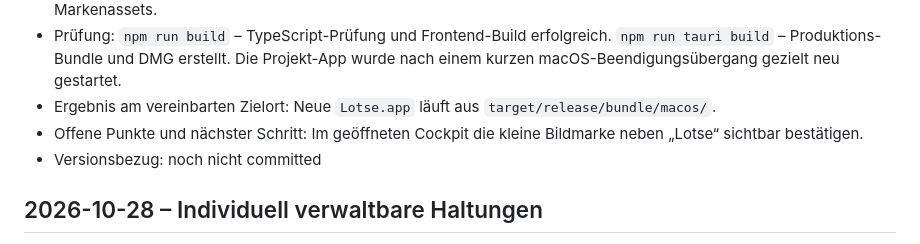
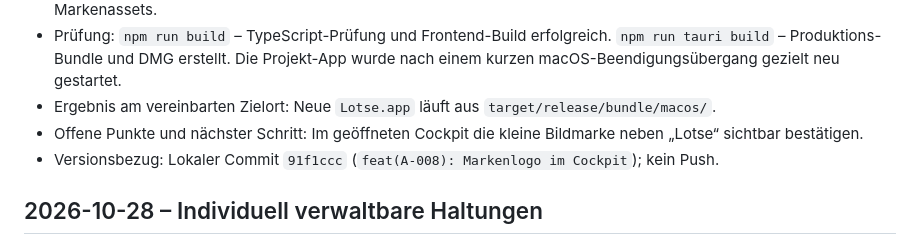
Before and after one commit to clauszeissler-dot/arbeitsplatz_selfcare, a Markdown page: ARBEITSLOGBUCH.md, the part around the change. Rendered like a GitHub page.

Commit message:
docs(A-008): Versionsbezug nachtragen

```diff
--- a/ARBEITSLOGBUCH.md
+++ b/ARBEITSLOGBUCH.md
@@ -21,7 +21,7 @@ Ziel: [ZIEL.md](ZIEL.md) · Anforderungen: [AENDERUNGEN.md](AENDERUNGEN.md) · A
 - Prüfung: `npm run build` – TypeScript-Prüfung und Frontend-Build erfolgreich. `npm run tauri build` – Produktions-Bundle und DMG erstellt. Die Projekt-App wurde nach einem kurzen macOS-Beendigungsübergang gezielt neu gestartet.
 - Ergebnis am vereinbarten Zielort: Neue `Lotse.app` läuft aus `target/release/bundle/macos/`.
 - Offene Punkte und nächster Schritt: Im geöffneten Cockpit die kleine Bildmarke neben „Lotse“ sichtbar bestätigen.
-- Versionsbezug: noch nicht committed
+- Versionsbezug: Lokaler Commit `91f1ccc` (`feat(A-008): Markenlogo im Cockpit`); kein Push.
 
 ## 2026-10-28 – Individuell verwaltbare Haltungen
 
```
